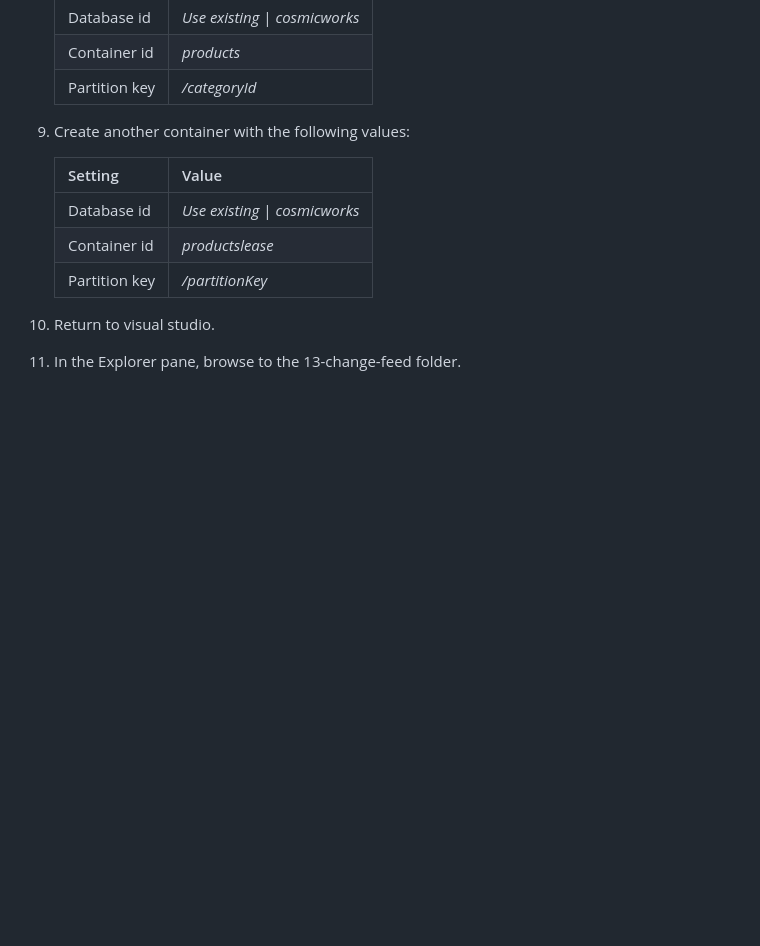
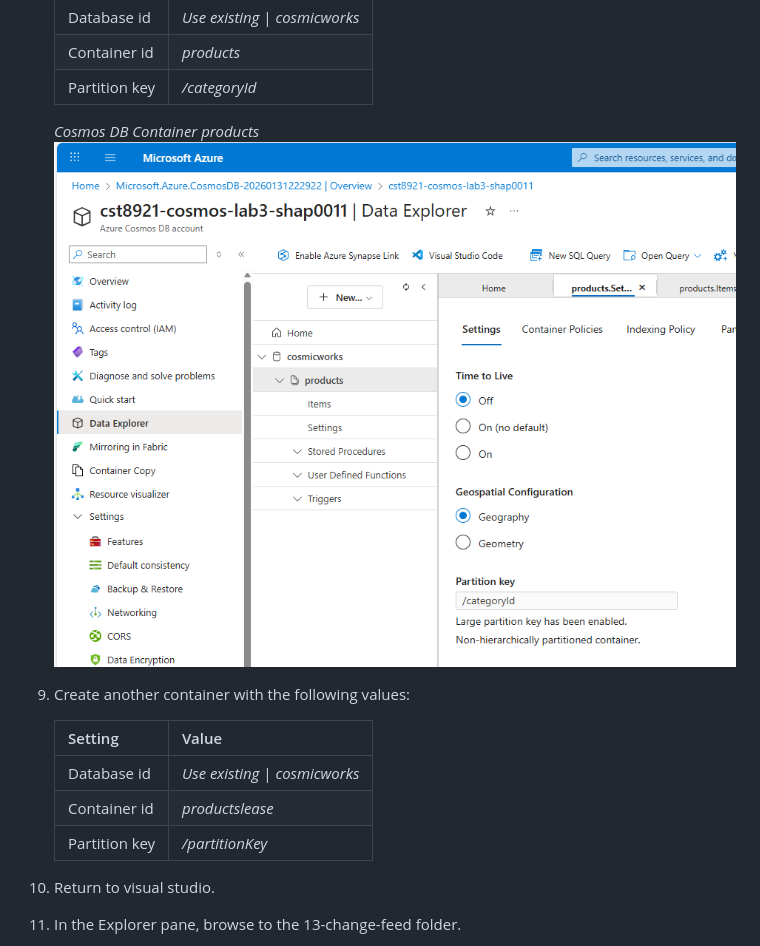
Before and after one commit to shap0011/26W_CST8921_Cloud_Industry_Trends, a Markdown page: Lab3/Lab3_README.md, the part around the change. GitHub-like rendering; blank space fills up the shorter version.

Commit message:
Create container 'products'

```diff
--- a/Lab3/Lab3_README.md
+++ b/Lab3/Lab3_README.md
@@ -65,6 +65,9 @@ In this lab, you will use the change feed processor functionality in the .NET SD
     | Database id    | *Use existing* \| *cosmicworks* |
     | Container id   | *products*                      |
     | Partition key  | */categoryId*                   |
+
+    *Cosmos DB Container products*
+    ![Cosmos DB Container products](./screenshots/Lab3_CosmosDB_Container_products.png.png)
 
 9. Create another container with the following values:
 
```
